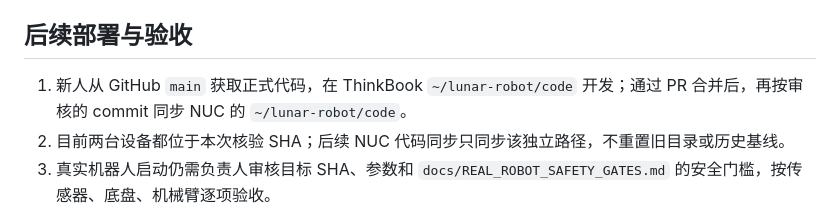
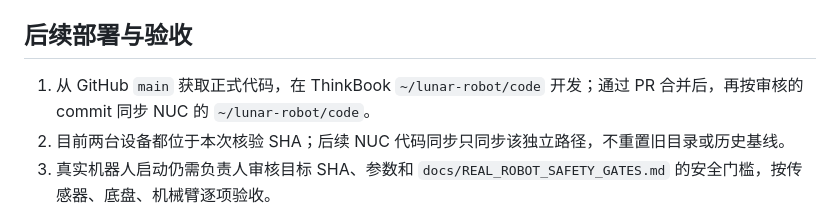
Before and after one commit to Tyr1onX/lunar-cave-robot, a Markdown page: docs/WORKSPACE_HANDOFF.md, the part around the change. GitHub-like rendering.

Commit message:
docs: use neutral wording in workspace handoff

```diff
--- a/docs/WORKSPACE_HANDOFF.md
+++ b/docs/WORKSPACE_HANDOFF.md
@@ -82,7 +82,7 @@ Mac Lunar Robot Console 的“模块测试”页使用固定白名单测试 ID
 
 ## 后续部署与验收
 
-1. 新人从 GitHub `main` 获取正式代码，在 ThinkBook `~/lunar-robot/code` 开发；通过 PR 合并后，再按审核的 commit 同步 NUC 的 `~/lunar-robot/code`。
+1. 从 GitHub `main` 获取正式代码，在 ThinkBook `~/lunar-robot/code` 开发；通过 PR 合并后，再按审核的 commit 同步 NUC 的 `~/lunar-robot/code`。
 2. 目前两台设备都位于本次核验 SHA；后续 NUC 代码同步只同步该独立路径，不重置旧目录或历史基线。
 3. 真实机器人启动仍需负责人审核目标 SHA、参数和 `docs/REAL_ROBOT_SAFETY_GATES.md` 的安全门槛，按传感器、底盘、机械臂逐项验收。
 4. 解除真实机械臂固件构建阻塞前，需要产品对应的 XRobot 生成输入并修复 PR #8 记录的安全时序缺口。真实硬件验收完成前，不把任何模拟/离线记录标记为实机通过。
```
